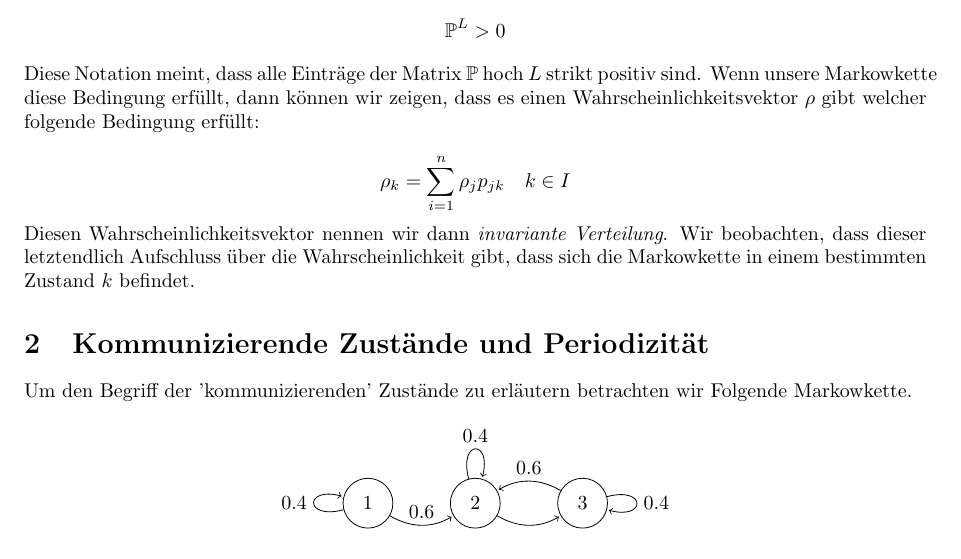
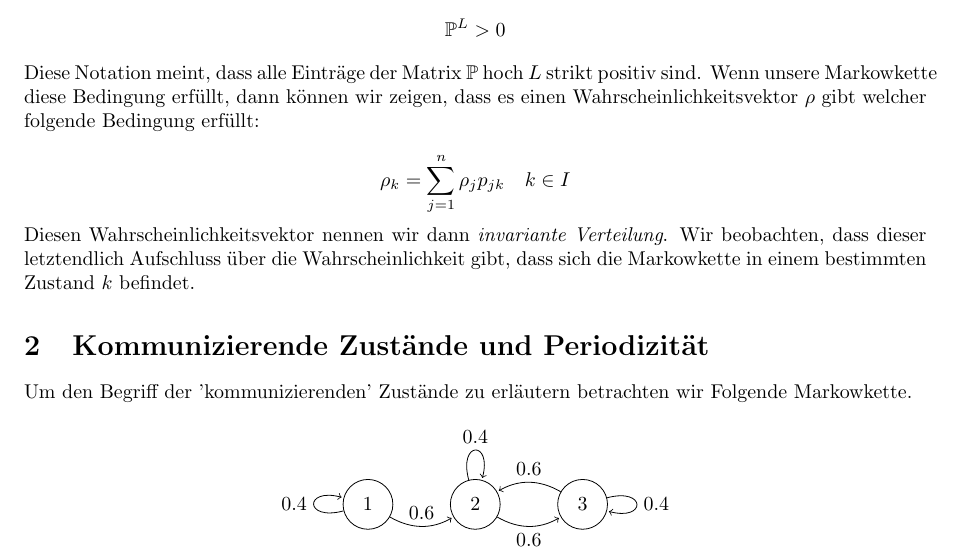
Before and after one commit to data-stepper/latex-university-shit, a LaTeX document (Abgaben/Proseminar/Handout.tex): part of page 1 of 2, cut so that both start at the same text. Compiled offline with pdfLaTeX.

Commit message:
Die Summe muss über j laufen

```diff
--- a/Abgaben/Proseminar/Handout.tex
+++ b/Abgaben/Proseminar/Handout.tex
@@ -52,7 +52,7 @@ Wenn unsere Markowkette diese Bedingung erfüllt, dann können wir zeigen, dass
 Wahrscheinlichkeitsvektor $\rho$ gibt welcher folgende Bedingung erfüllt:
 
 \[
-\rho_k = \sum_{i=1}^{n} \rho_j p_{jk} \quad k \in I
+\rho_k = \sum_{j=1}^{n} \rho_j p_{jk} \quad k \in I
 \]
 
 Diesen Wahrscheinlichkeitsvektor nennen wir dann \textit{invariante Verteilung}.
```
